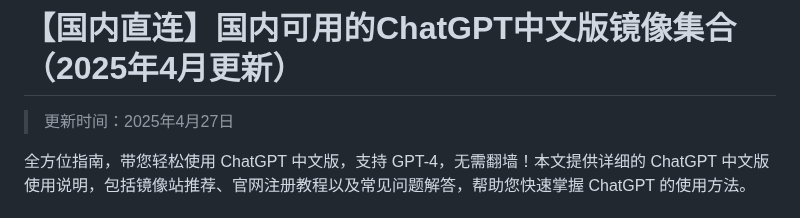
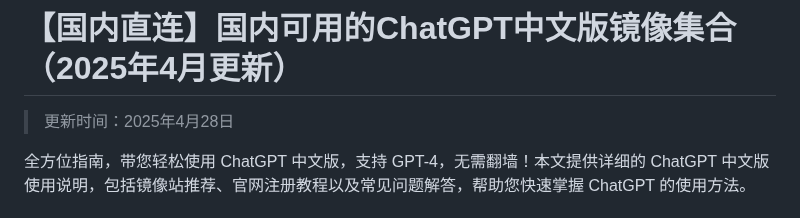
Before and after one commit to vbosoxo/china-chagpt, a Markdown page: README.md, the part around the change. GitHub-like rendering.

```diff
--- a/README.md
+++ b/README.md
@@ -1,6 +1,6 @@
 # 【国内直连】国内可用的ChatGPT中文版镜像集合（2025年4月更新）
 
-> 更新时间：2025年4月27日
+> 更新时间：2025年4月28日
 
 全方位指南，带您轻松使用 ChatGPT 中文版，支持 GPT-4，无需翻墙！本文提供详细的 ChatGPT 中文版使用说明，包括镜像站推荐、官网注册教程以及常见问题解答，帮助您快速掌握 ChatGPT 的使用方法。
 
```
